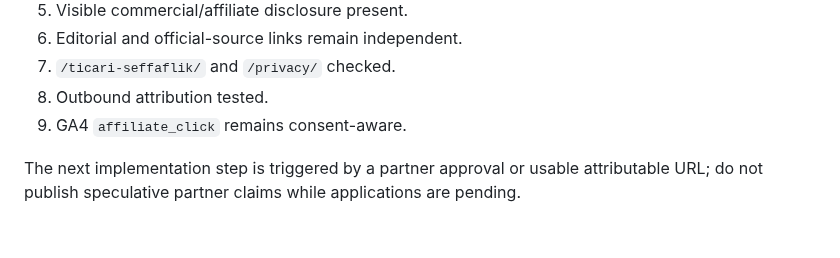
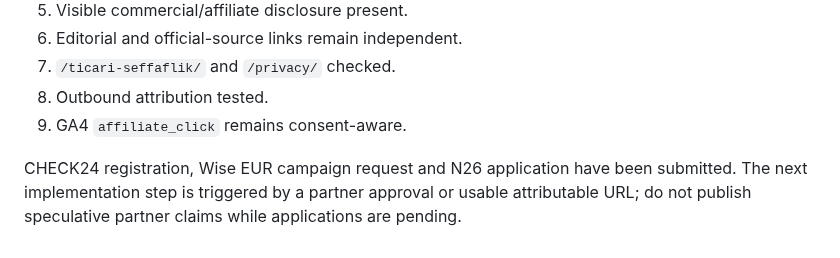
Before and after one commit to tariksem/almanyapusulasi, a Markdown page: AFFILIATE-APPLICATIONS.md, the part around the change. Drawn GitHub-style.

Commit message:
docs: mark affiliate applications submitted

```diff
--- a/AFFILIATE-APPLICATIONS.md
+++ b/AFFILIATE-APPLICATIONS.md
@@ -99,4 +99,4 @@ Official page:
 8. Outbound attribution tested.
 9. GA4 `affiliate_click` remains consent-aware.
 
-The next implementation step is triggered by a partner approval or usable attributable URL; do not publish speculative partner claims while applications are pending.
+CHECK24 registration, Wise EUR campaign request and N26 application have been submitted. The next implementation step is triggered by a partner approval or usable attributable URL; do not publish speculative partner claims while applications are pending.
```
